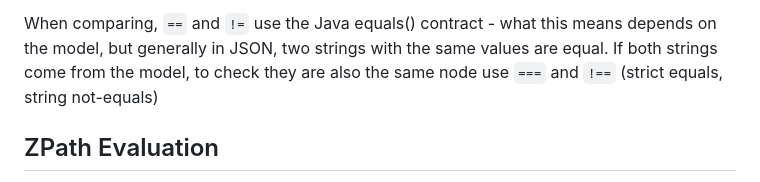
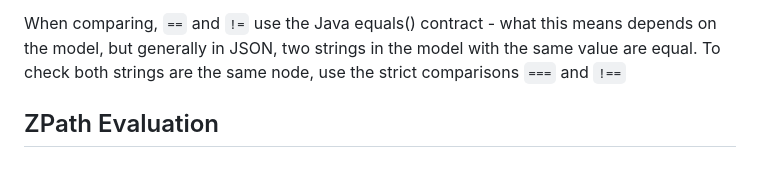
Before and after one commit to faceless2/zpath, a Markdown page: README.md, the part around the change. GitHub-like rendering.

```diff
--- a/README.md
+++ b/README.md
@@ -46,8 +46,8 @@ The grammar is universal: there's currently support for JSON, CBOR, XML and Java
 * finally, the top-level expression _only_ may be a comma-separateed list of **expressions**
 
 When comparing, `==` and `!=` use the Java equals() contract - what this means depends on the model,
-but generally in JSON, two strings with the same values are equal. If both strings come from the model,
-to check they are also the same node use `===` and `!==` (strict equals, string not-equals)
+but generally in JSON, two strings in the model with the same value are equal. To check both strings
+are the same node, use the strict comparisons `===` and `!==`
 
 ## ZPath Evaluation
 * Evaluation starts with a _context node_ which is supplied by the caller, which forms the initial **node set**
```
